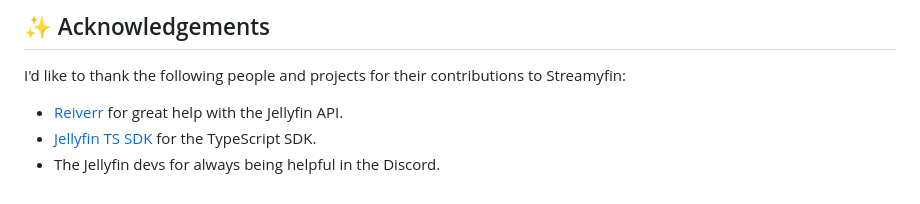
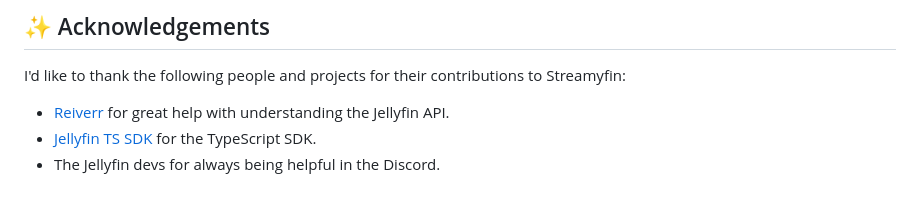
Before and after one commit to fredrikburmester/streamyfin, a Markdown page: README.md, the part around the change. GitHub-like rendering.

Commit message:
fix: wording

```diff
--- a/README.md
+++ b/README.md
@@ -69,6 +69,6 @@ Streamyfin is developed by Fredrik Burmester and is not affiliated with Jellyfin
 
 I'd like to thank the following people and projects for their contributions to Streamyfin:
 
-- [Reiverr](https://github.com/aleksilassila/reiverr) for great help with the Jellyfin API.
+- [Reiverr](https://github.com/aleksilassila/reiverr) for great help with understanding the Jellyfin API.
 - [Jellyfin TS SDK](https://github.com/jellyfin/jellyfin-sdk-typescript) for the TypeScript SDK.
 - The Jellyfin devs for always being helpful in the Discord.
```
